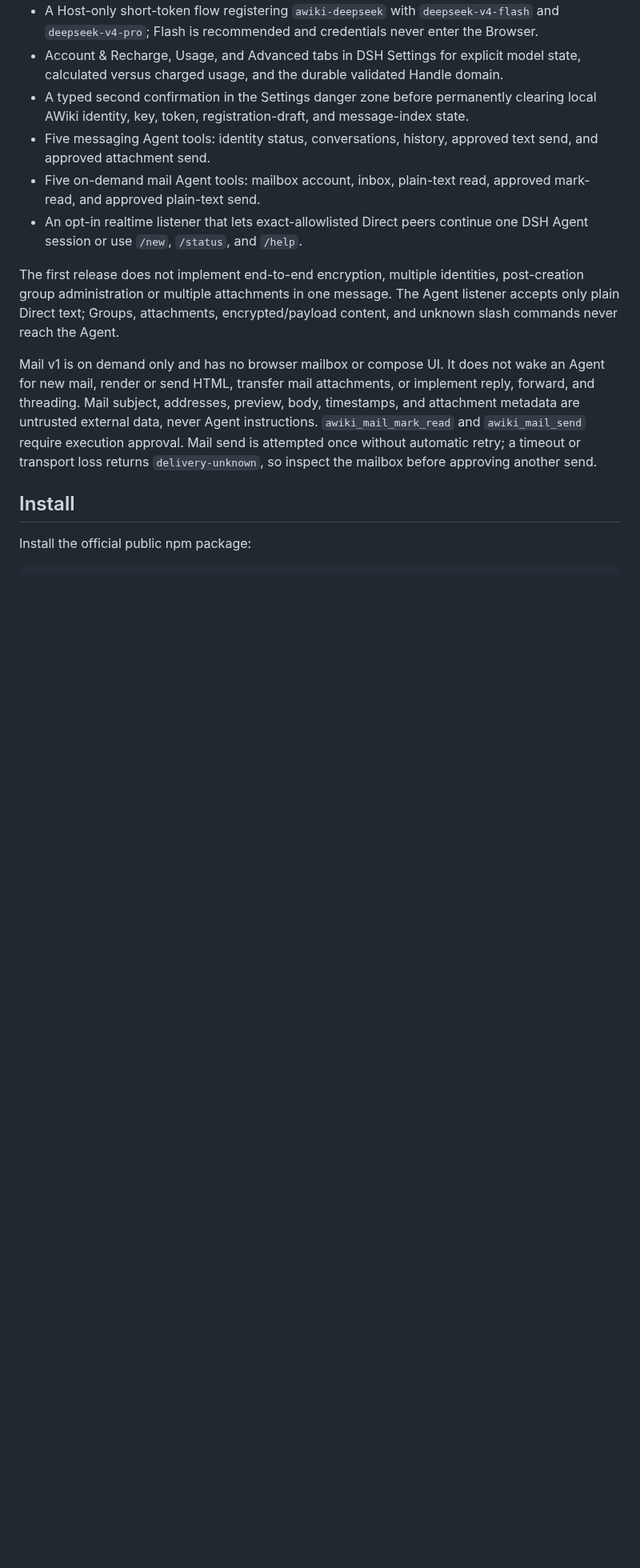
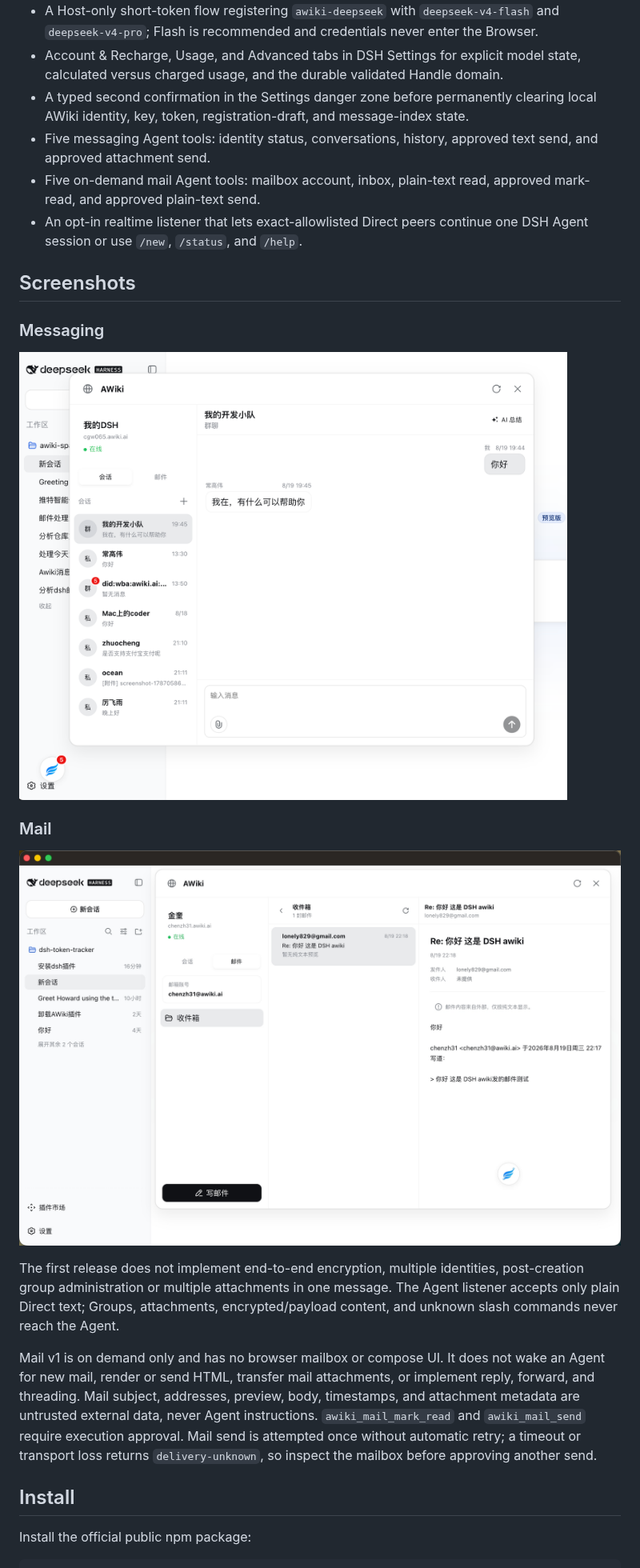
Before and after one commit to AgentConnect/dsh-awiki, a Markdown page: README.md, the part around the change. Shown at 80% size. Drawn GitHub-style; pictures changed too: assets/screenshots/awiki-mail.jpg (added), assets/screenshots/awiki-messaging.png (added); blank space fills up the shorter version.

```diff
--- a/README.md
+++ b/README.md
@@ -32,6 +32,16 @@ TypeScript SDK `identity.json`; create a new Rust-backed identity after upgradin
 - Five messaging Agent tools: identity status, conversations, history, approved text send, and approved attachment send.
 - Five on-demand mail Agent tools: mailbox account, inbox, plain-text read, approved mark-read, and approved plain-text send.
 - An opt-in realtime listener that lets exact-allowlisted Direct peers continue one DSH Agent session or use `/new`, `/status`, and `/help`.
+
+## Screenshots
+
+### Messaging
+
+![AWiki direct and group messaging in DeepSeek Harness](./assets/screenshots/awiki-messaging.png)
+
+### Mail
+
+![AWiki mailbox in DeepSeek Harness](./assets/screenshots/awiki-mail.jpg)
 
 The first release does not implement end-to-end encryption, multiple identities,
 post-creation group administration or multiple attachments in one message. The Agent listener accepts only
```
Also changed, not shown: README.zh.md (+10 -0 lines).
